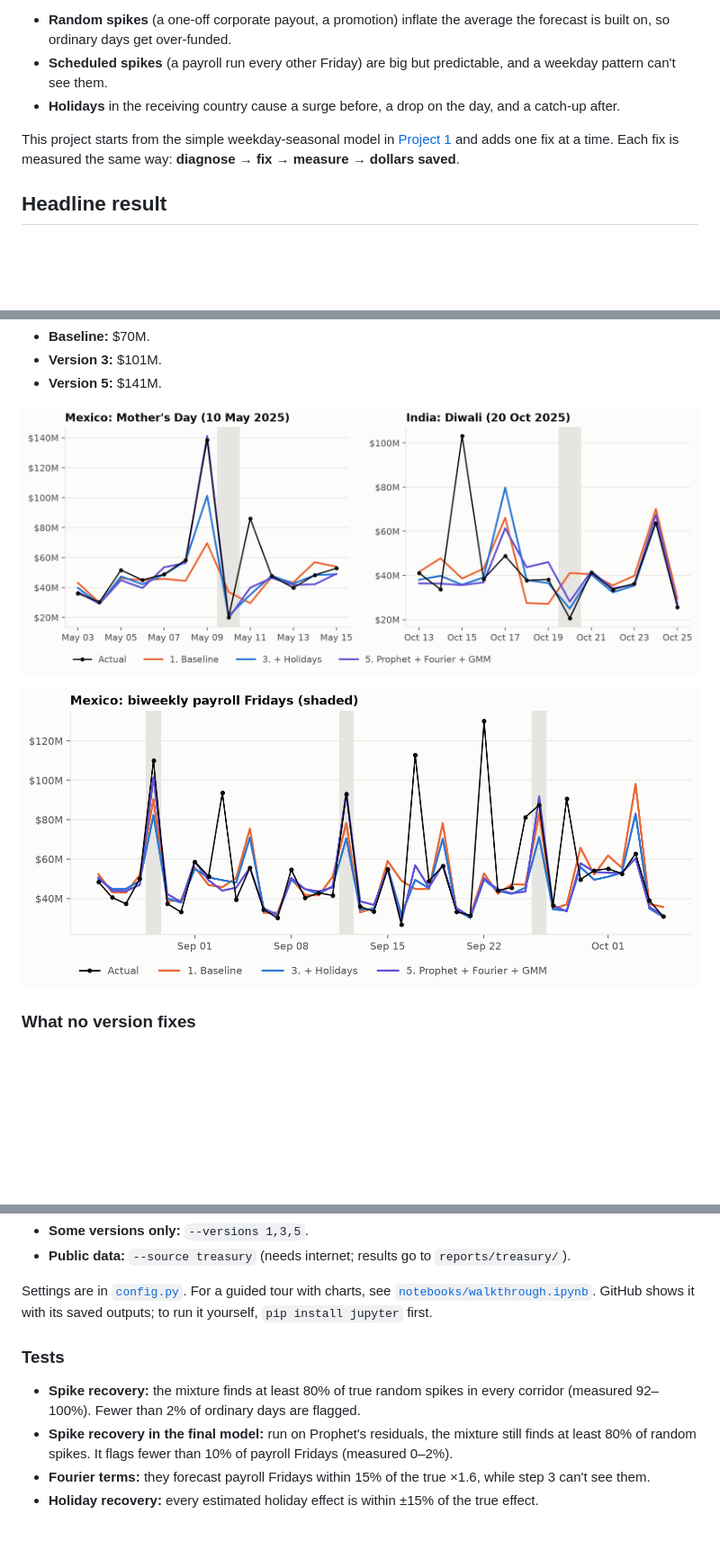
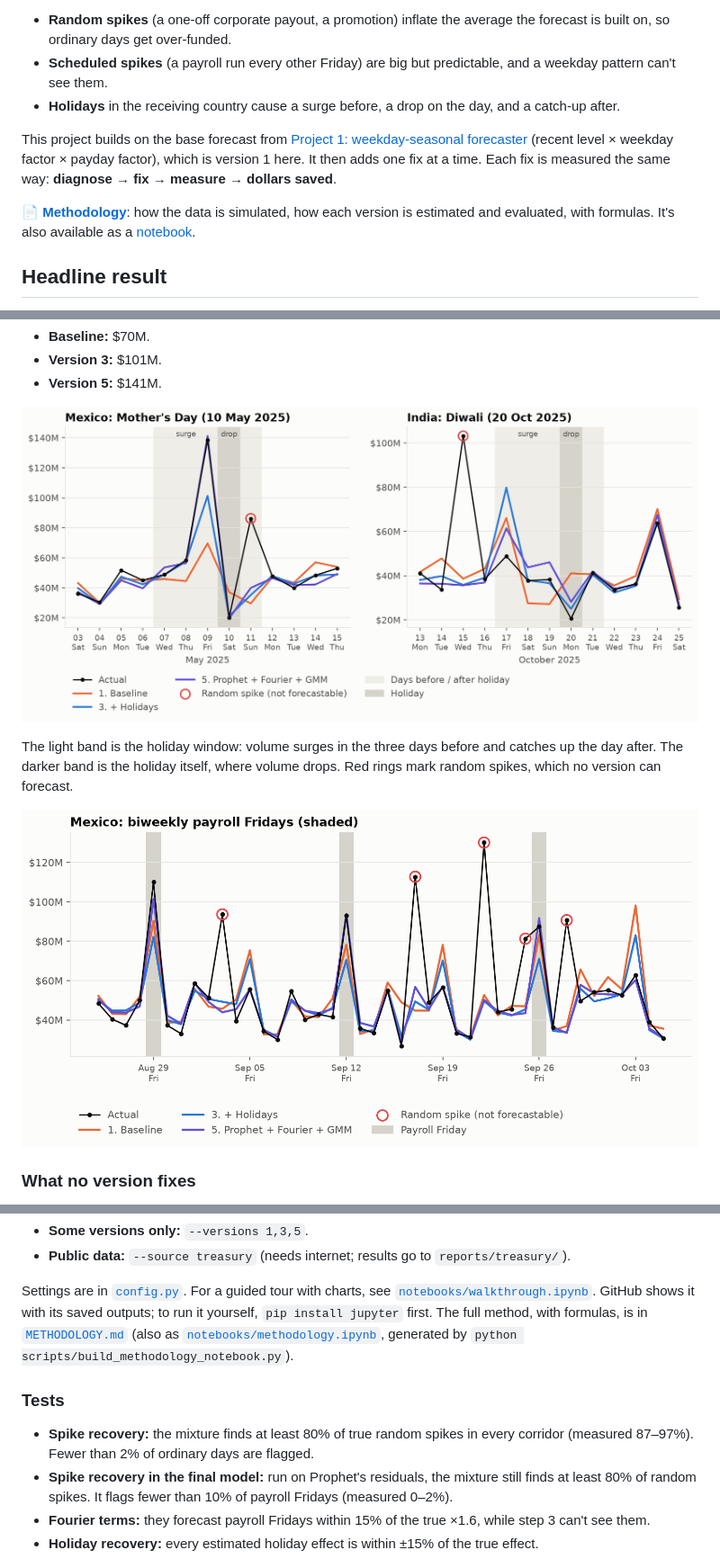
Before and after one commit to marlondocouto2/cash-flow-forecaster, a Markdown page: README.md, 3 parts joined by grey strips. Shown at 90% size. Drawn GitHub-style; pictures changed too: reports/figures/holiday_zoom.png, reports/figures/scheduled_zoom.png; blank space fills up the shorter version.

```diff
--- a/README.md
+++ b/README.md
@@ -10,9 +10,14 @@ break a simple seasonal forecast:
 - **Holidays** in the receiving country cause a surge before, a drop on the day, and a
   catch-up after.
 
-This project starts from the simple weekday-seasonal model in
-[Project 1](https://github.com/marlondocouto2/weekday-seasonal-forecaster) and adds one fix
+This project builds on the base forecast from
+[Project 1: weekday-seasonal forecaster](https://github.com/marlondocouto2/weekday-seasonal-forecaster)
+(recent level × weekday factor × payday factor), which is version 1 here. It then adds one fix
 at a time. Each fix is measured the same way: **diagnose → fix → measure → dollars saved**.
+
+📄 **[Methodology](METHODOLOGY.md)**: how the data is simulated, how each version is estimated
+and evaluated, with formulas. It's also available as a
+[notebook](notebooks/methodology.ipynb).
 
 ## Headline result
 
@@ -143,6 +148,10 @@ $139M actual in Mexico. The 7-day-ahead forecasts were:
 
 ![Around two holidays: actual vs baseline vs step 3 vs final](reports/figures/holiday_zoom.png)
 
+The light band is the holiday window: volume surges in the three days before and catches up the day
+after. The darker band is the holiday itself, where volume drops. Red rings mark random spikes, which no
+version can forecast.
+
 ![Biweekly payroll Fridays: the Fourier terms pick up the 14-day cycle](reports/figures/scheduled_zoom.png)
 
 ### What no version fixes
@@ -192,12 +201,14 @@ prints what each version adds, writes `reports/results.csv` and every forecast i
 
 Settings are in [`config.py`](src/cashflow_forecaster/config.py). For a guided tour with charts, see
 [`notebooks/walkthrough.ipynb`](notebooks/walkthrough.ipynb). GitHub shows it with its saved outputs; to
-run it yourself, `pip install jupyter` first.
+run it yourself, `pip install jupyter` first. The full method, with formulas, is in
+[`METHODOLOGY.md`](METHODOLOGY.md) (also as [`notebooks/methodology.ipynb`](notebooks/methodology.ipynb),
+generated by `python scripts/build_methodology_notebook.py`).
 
 ### Tests
 
 - **Spike recovery:** the mixture finds at least 80% of true random spikes in every corridor
-  (measured 92–100%). Fewer than 2% of ordinary days are flagged.
+  (measured 87–97%). Fewer than 2% of ordinary days are flagged.
 - **Spike recovery in the final model:** run on Prophet's residuals, the mixture still finds
   at least 80% of random spikes. It flags fewer than 10% of payroll Fridays (measured 0–2%).
 - **Fourier terms:** they forecast payroll Fridays within 15% of the true ×1.6, while step 3
```
Also changed, not shown: other parts of README.md (+1 -1 lines), METHODOLOGY.md (added, +322 -0 lines), 5 other files.
